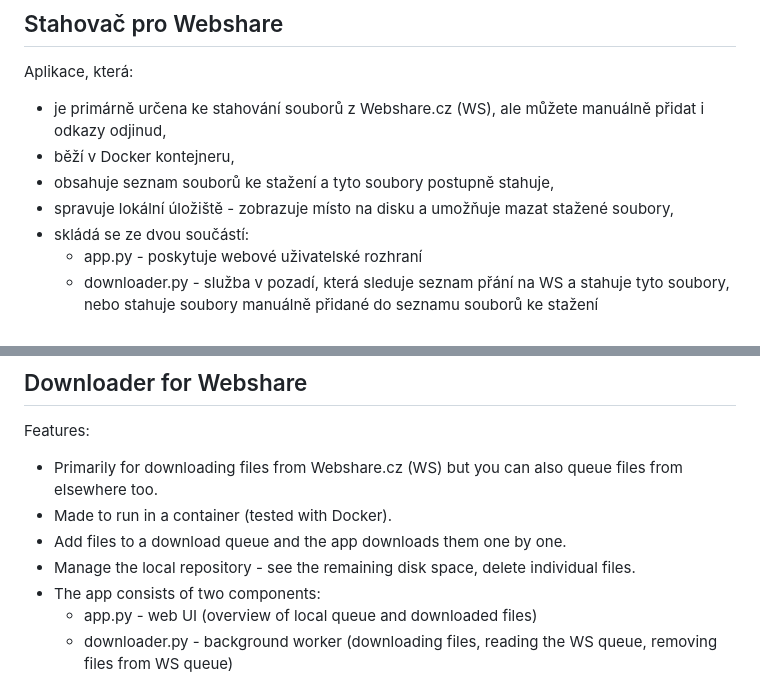
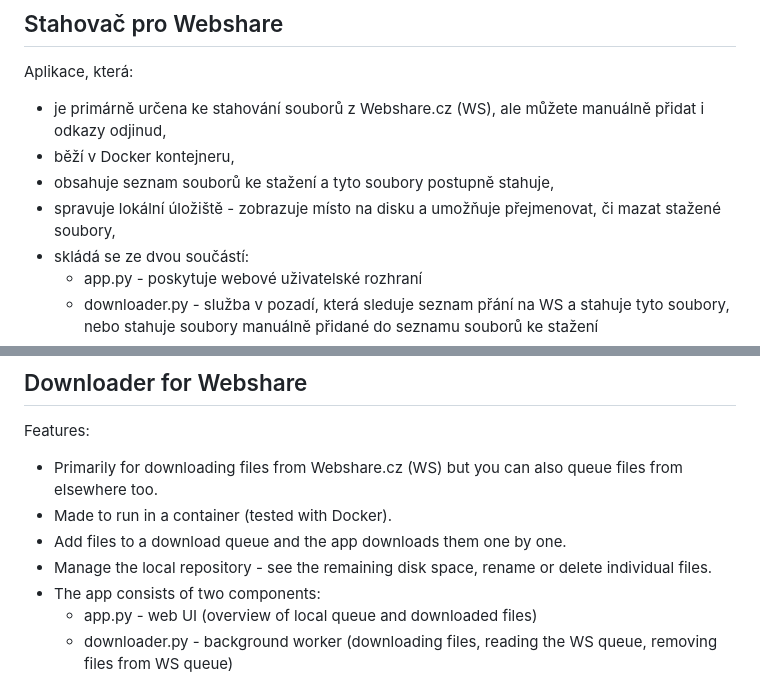
Before and after one commit to spidermila/wsdownloader, a Markdown page: README.md, 2 parts joined by grey strips. GitHub-like rendering.

Commit message:
Update README to reflect file management changes

```diff
--- a/README.md
+++ b/README.md
@@ -17,7 +17,7 @@ Aplikace, která:
 - je primárně určena ke stahování souborů z Webshare.cz (WS), ale můžete manuálně přidat i odkazy odjinud,
 - běží v Docker kontejneru,
 - obsahuje seznam souborů ke stažení a tyto soubory postupně stahuje,
-- spravuje lokální úložiště - zobrazuje místo na disku a umožňuje mazat stažené soubory,
+- spravuje lokální úložiště - zobrazuje místo na disku a umožňuje přejmenovat, či mazat stažené soubory,
 - skládá se ze dvou součástí:
   - app.py - poskytuje webové uživatelské rozhraní
   - downloader.py - služba v pozadí, která sleduje seznam přání na WS a stahuje tyto soubory, nebo stahuje soubory manuálně přidané do seznamu souborů ke stažení
@@ -81,7 +81,7 @@ Features:
 - Primarily for downloading files from Webshare.cz (WS) but you can also queue files from elsewhere too.
 - Made to run in a container (tested with Docker).
 - Add files to a download queue and the app downloads them one by one.
-- Manage the local repository - see the remaining disk space, delete individual files.
+- Manage the local repository - see the remaining disk space, rename or delete individual files.
 - The app consists of two components:
   - app.py - web UI (overview of local queue and downloaded files)
   - downloader.py - background worker (downloading files, reading the WS queue, removing files from WS queue)
```
